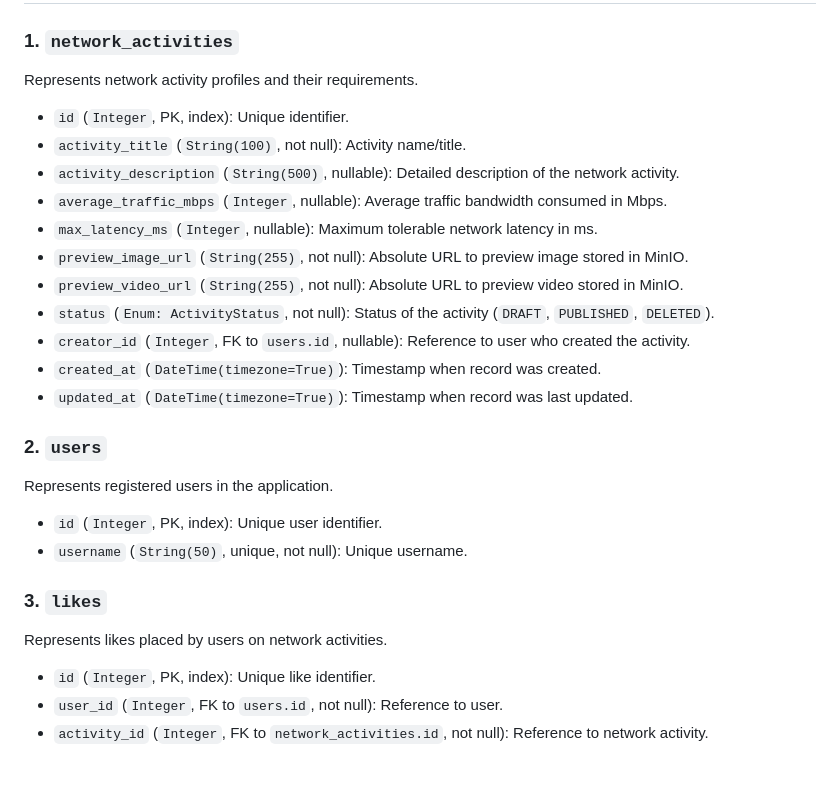
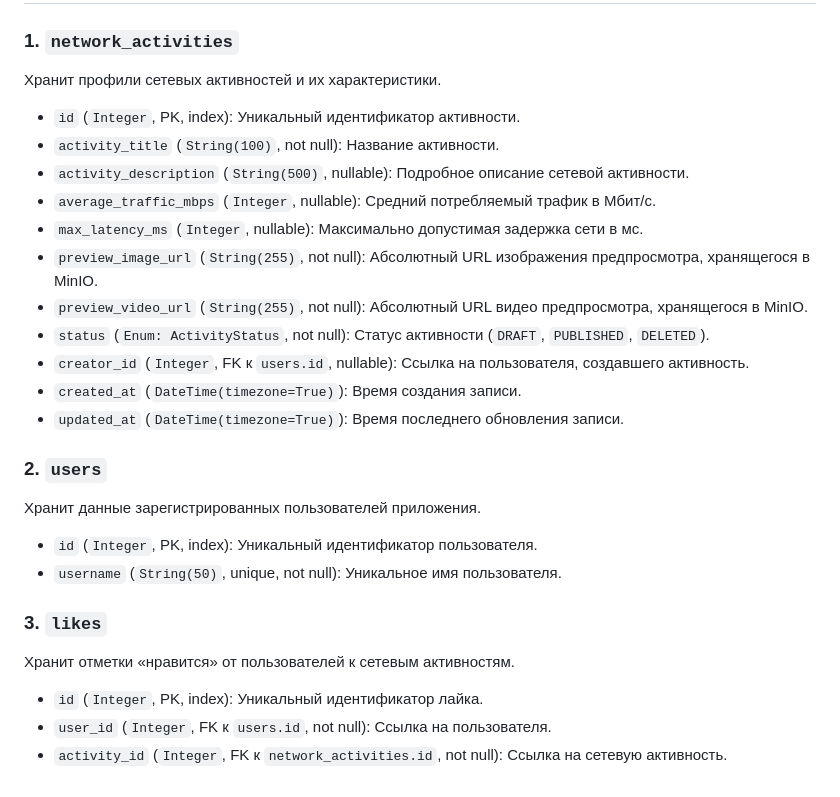
Before and after one commit to Oven29/wifi-bandwidth-backend, a Markdown page: README.md, the part around one of its changes. Rendered like a GitHub page.

Commit message:
docs: translate README to Russian

```diff
--- a/README.md
+++ b/README.md
@@ -35,25 +35,25 @@
 
 ### 1. `network_activities`
-Represents network activity profiles and their requirements.
-- `id` (`Integer`, PK, index): Unique identifier.
-- `activity_title` (`String(100)`, not null): Activity name/title.
-- `activity_description` (`String(500)`, nullable): Detailed description of the network activity.
-- `average_traffic_mbps` (`Integer`, nullable): Average traffic bandwidth consumed in Mbps.
-- `max_latency_ms` (`Integer`, nullable): Maximum tolerable network latency in ms.
-- `preview_image_url` (`String(255)`, not null): Absolute URL to preview image stored in MinIO.
-- `preview_video_url` (`String(255)`, not null): Absolute URL to preview video stored in MinIO.
-- `status` (`Enum: ActivityStatus`, not null): Status of the activity (`DRAFT`, `PUBLISHED`, `DELETED`).
-- `creator_id` (`Integer`, FK to `users.id`, nullable): Reference to user who created the activity.
-- `created_at` (`DateTime(timezone=True)`): Timestamp when record was created.
-- `updated_at` (`DateTime(timezone=True)`): Timestamp when record was last updated.
+Хранит профили сетевых активностей и их характеристики.
+- `id` (`Integer`, PK, index): Уникальный идентификатор активности.
+- `activity_title` (`String(100)`, not null): Название активности.
+- `activity_description` (`String(500)`, nullable): Подробное описание сетевой активности.
+- `average_traffic_mbps` (`Integer`, nullable): Средний потребляемый трафик в Мбит/с.
+- `max_latency_ms` (`Integer`, nullable): Максимально допустимая задержка сети в мс.
+- `preview_image_url` (`String(255)`, not null): Абсолютный URL изображения предпросмотра, хранящегося в MinIO.
+- `preview_video_url` (`String(255)`, not null): Абсолютный URL видео предпросмотра, хранящегося в MinIO.
+- `status` (`Enum: ActivityStatus`, not null): Статус активности (`DRAFT`, `PUBLISHED`, `DELETED`).
+- `creator_id` (`Integer`, FK к `users.id`, nullable): Ссылка на пользователя, создавшего активность.
+- `created_at` (`DateTime(timezone=True)`): Время создания записи.
+- `updated_at` (`DateTime(timezone=True)`): Время последнего обновления записи.
 
 ### 2. `users`
-Represents registered users in the application.
-- `id` (`Integer`, PK, index): Unique user identifier.
-- `username` (`String(50)`, unique, not null): Unique username.
+Хранит данные зарегистрированных пользователей приложения.
+- `id` (`Integer`, PK, index): Уникальный идентификатор пользователя.
+- `username` (`String(50)`, unique, not null): Уникальное имя пользователя.
 
 ### 3. `likes`
-Represents likes placed by users on network activities.
-- `id` (`Integer`, PK, index): Unique like identifier.
-- `user_id` (`Integer`, FK to `users.id`, not null): Reference to user.
-- `activity_id` (`Integer`, FK to `network_activities.id`, not null): Reference to network activity.
+Хранит отметки «нравится» от пользователей к сетевым активностям.
+- `id` (`Integer`, PK, index): Уникальный идентификатор лайка.
+- `user_id` (`Integer`, FK к `users.id`, not null): Ссылка на пользователя.
+- `activity_id` (`Integer`, FK к `network_activities.id`, not null): Ссылка на сетевую активность.
```
Also changed, not shown: other parts of README.md (+17 -17 lines).
